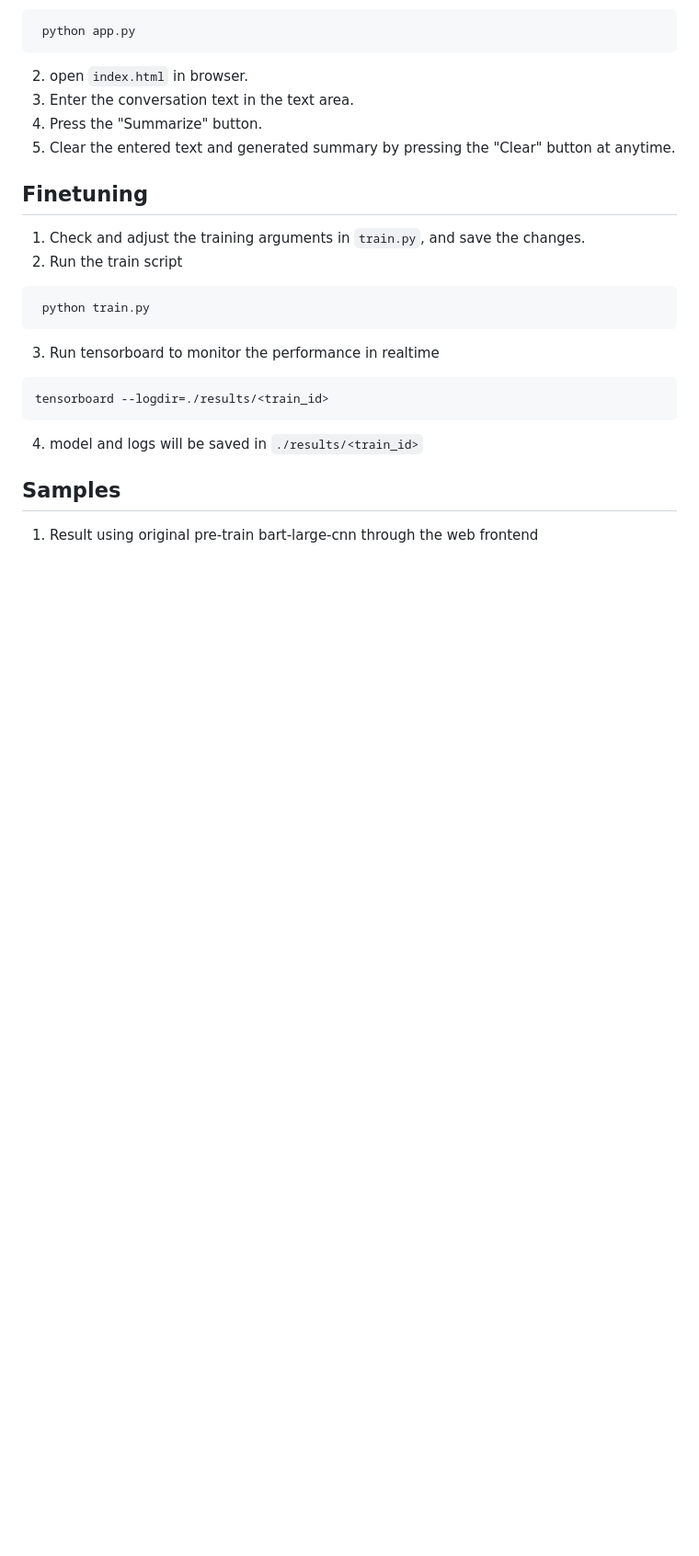
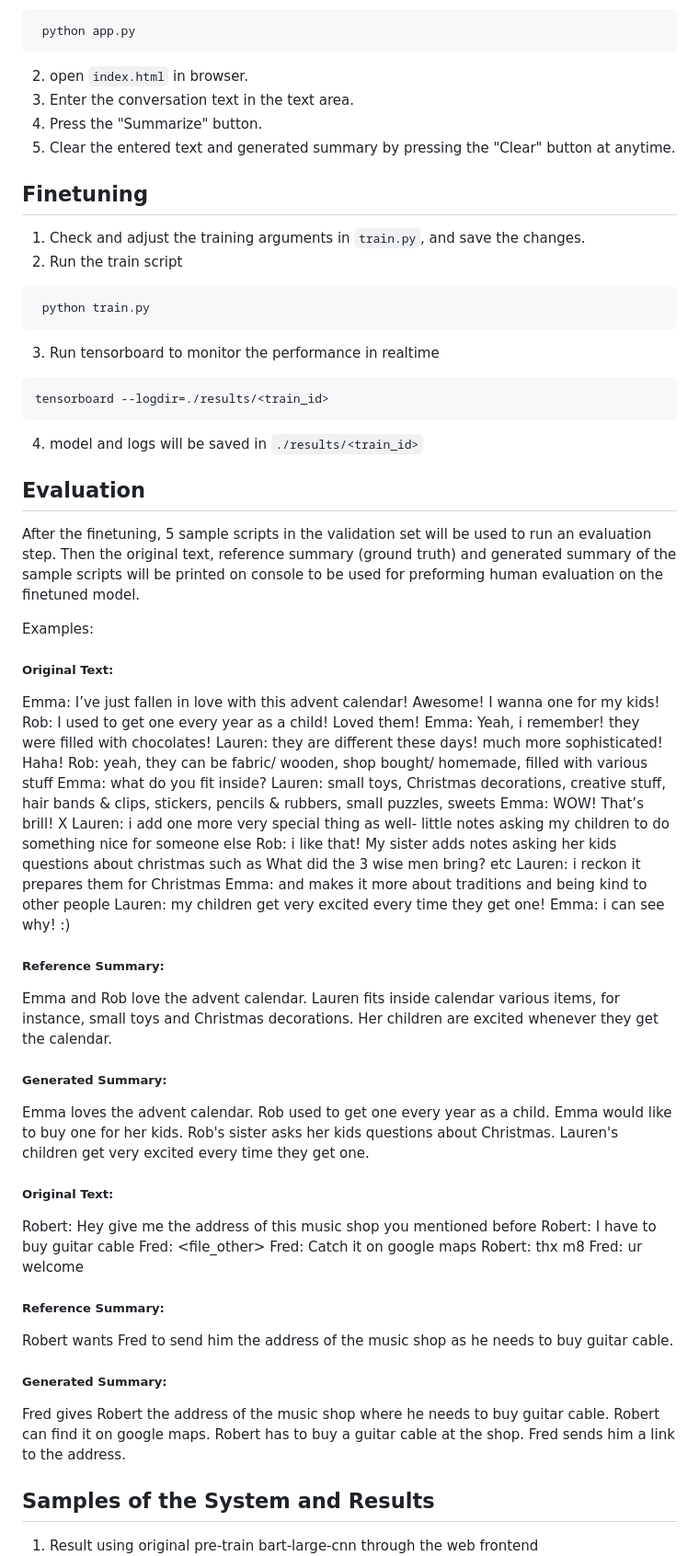
Before and after one commit to joceyngan/conversation_summarization, a Markdown page: readme.MD, the part around one of its changes. Shown at 92% size. GitHub-like rendering; blank space fills up the shorter version.

````diff
--- a/readme.MD
+++ b/readme.MD
@@ -47,7 +48,43 @@ tensorboard --logdir=./results/<train_id>
 ```
 4. model and logs will be saved in ```./results/<train_id>```
 
-## Samples
+## Evaluation
+After the finetuning, 5 sample scripts in the validation set will be used to run an evaluation step. Then the original text, reference summary (ground truth) and generated summary of the sample scripts will be printed on console to be used for preforming human evaluation on the finetuned model.
+
+Examples:
+##### Original Text:
+Emma: I’ve just fallen in love with this advent calendar! Awesome! I wanna one for my kids!
+Rob: I used to get one every year as a child! Loved them!
+Emma: Yeah, i remember! they were filled with chocolates!
+Lauren: they are different these days! much more sophisticated! Haha!
+Rob: yeah, they can be fabric/ wooden, shop bought/ homemade, filled with various stuff
+Emma: what do you fit inside?
+Lauren: small toys, Christmas decorations, creative stuff, hair bands & clips, stickers, pencils & rubbers, small puzzles, sweets
+Emma: WOW! That’s brill! X
+Lauren: i add one more very special thing as well- little notes asking my children to do something nice for someone else
+Rob: i like that! My sister adds notes asking her kids questions about christmas such as What did the 3 wise men bring? etc
+Lauren: i reckon it prepares them for Christmas
+Emma: and makes it more about traditions and being kind to other people
+Lauren: my children get very excited every time they get one!
+Emma: i can see why! :)
+##### Reference Summary:
+Emma and Rob love the advent calendar. Lauren fits inside calendar various items, for instance, small toys and Christmas decorations. Her children are excited whenever they get the calendar.
+##### Generated Summary:
+Emma loves the advent calendar. Rob used to get one every year as a child. Emma would like to buy one for her kids. Rob's sister asks her kids questions about Christmas. Lauren's children get very excited every time they get one.
+
+##### Original Text:
+Robert: Hey give me the address of this music shop you mentioned before
+Robert: I have to buy guitar cable
+Fred: <file_other>
+Fred: Catch it on google maps
+Robert: thx m8
+Fred: ur welcome
+##### Reference Summary:
+Robert wants Fred to send him the address of the music shop as he needs to buy guitar cable.
+##### Generated Summary:
+Fred gives Robert the address of the music shop where he needs to buy guitar cable. Robert can find it on google maps. Robert has to buy a guitar cable at the shop. Fred sends him a link to the address.
+
+## Samples of the System and Results
 
 1. Result using original pre-train bart-large-cnn through the web frontend
 ![Image of the result using original pre-train bart-large-cnn](https://github.com/joceyngan/conversation_summarization/blob/master/sample_results/original-bart-large-cnn-result.png?raw=true)
````
Also changed, not shown: other parts of readme.MD (+1 -0 lines).
